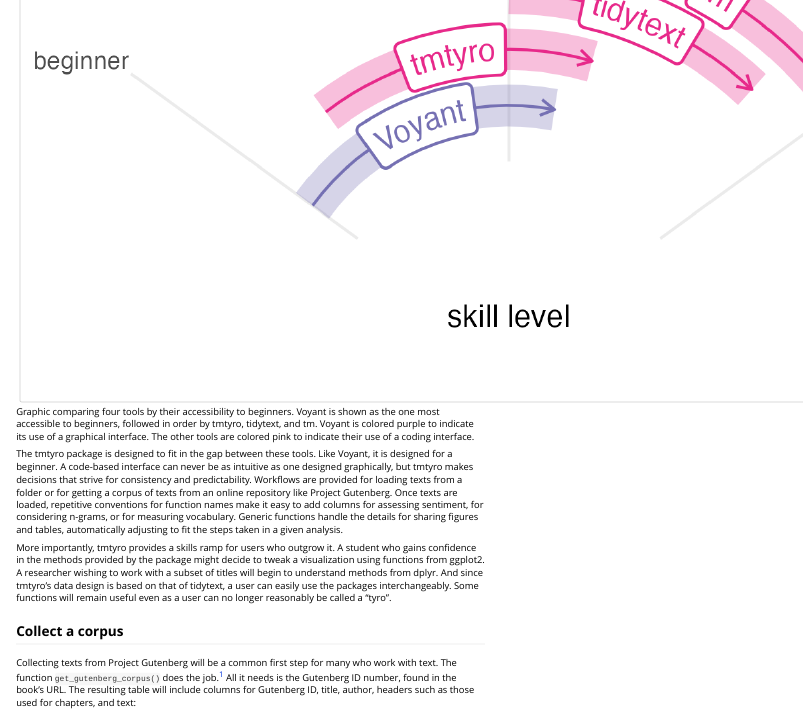
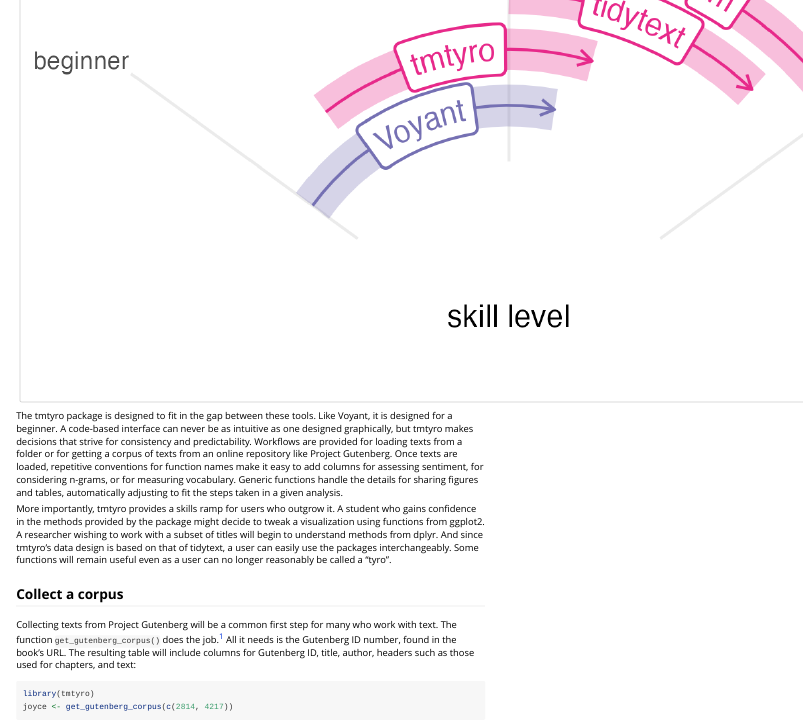
Before and after one commit to jmclawson/tmtyro, an R Markdown document (vignettes/articles/tmtyro.Rmd): the page in a window 1100 px wide, from 920 px down. Rendered offline with R 4.5, knitr and Pandoc, with nearby package versions; some code elsewhere in the file could not run offline; long lines of code are wrapped.

Commit message:
Remove poorly implemented alt-text :(

```diff
--- a/vignettes/articles/tmtyro.Rmd
+++ b/vignettes/articles/tmtyro.Rmd
@@ -104,7 +104,7 @@
 
 An R user might pick up tidytext as an added tool in a toolbox. The tm package, by contrast, is the kind of tool for which specialists will learn R to use. It predates the tidyverse packages, and its data design is often incompatible with those workflows.
 
-![Graphic comparing four tools by their accessibility to beginners. Voyant is shown as the one most accessible to beginners, followed in order by tmtyro, tidytext, and tm. Voyant is colored purple to indicate its use of a graphical interface. The other tools are colored pink to indicate their use of a coding interface.](skill_speedometer.png)
+![](skill_speedometer.png)
 
 The tmtyro package is designed to fit in the gap between these tools. Like Voyant, it is designed for a beginner. A code-based interface can never be as intuitive as one designed graphically, but tmtyro makes decisions that strive for consistency and predictability. Workflows are provided for loading texts from a folder or for getting a corpus of texts from an online repository like Project Gutenberg. Once texts are loaded, repetitive conventions for function names make it easy to add columns for assessing sentiment, for considering n-grams, or for measuring vocabulary. Generic functions handle the details for sharing figures and tables, automatically adjusting to fit the steps taken in a given analysis.
 
```
